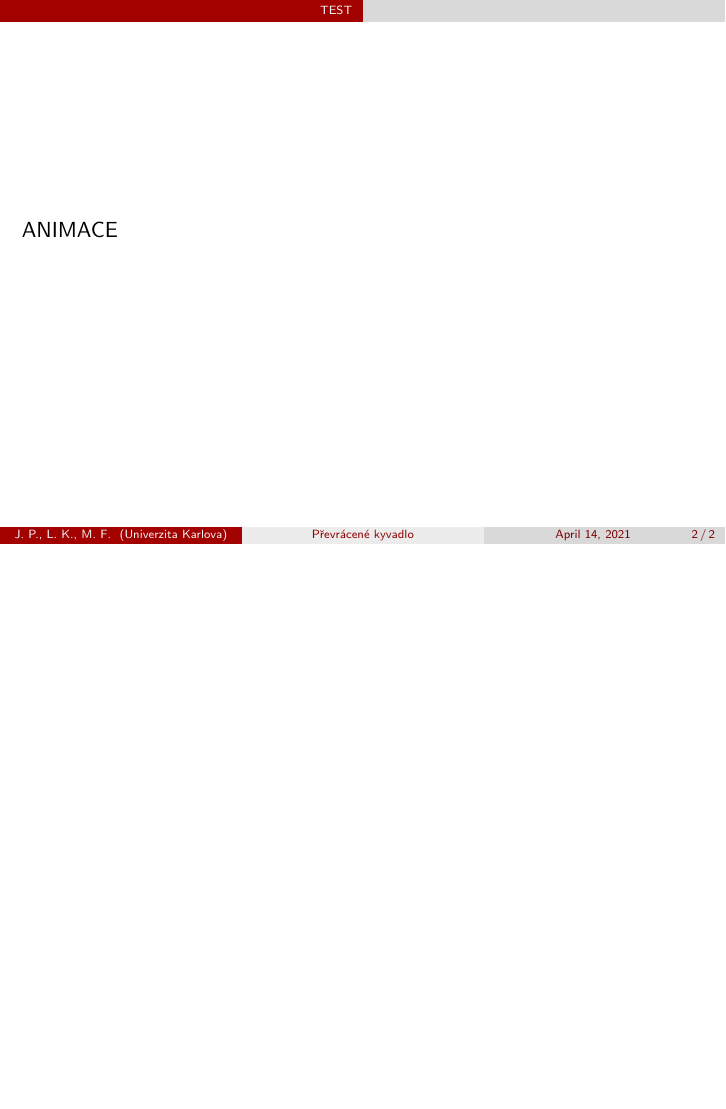
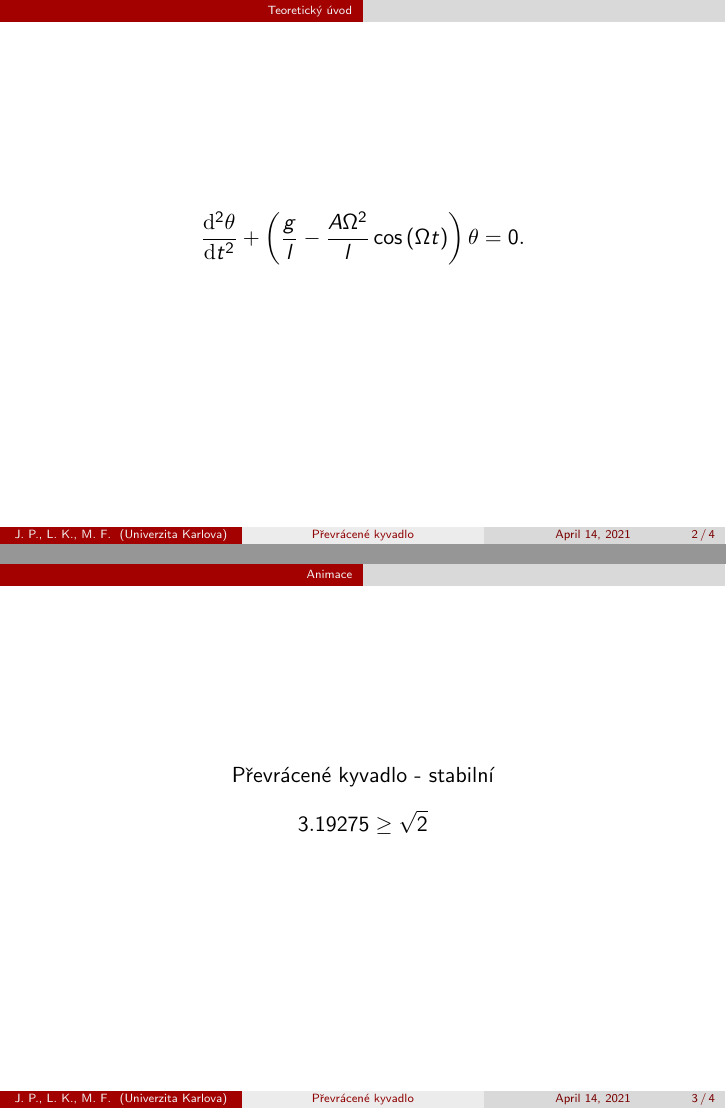
Before and after one commit to Jirkapucek/Heist-02, LaTeX slides (Latex/Prezentace.tex): page 2 of 2 before the commit and pages 2 and 3 of 4 after it, the two joined at a grey line, the shorter picture padded with empty space. Compiled offline with pdfLaTeX.

Commit message:
Add files via upload

```diff
--- a/Latex/Prezentace.tex
+++ b/Latex/Prezentace.tex
@@ -52,11 +52,48 @@
 \titlepage
 \end{frame}
 
-\section{TEST}
-\label{sec:test}
+\section{Teoretický úvod}
+\label{sec:uvod}
 
 \begin{frame}
-\href{run:./animace.mp4}{ANIMACE}
+\begin{equation*}
+  \label{eq:9}
+  \ddd{\theta}{t}
+  +
+  \left(
+    \frac{g}{l}
+    -
+    \frac{A \Omega^2}{l} \cos \left( \Omega t \right)
+  \right)
+  \theta
+  =
+  0
+  .
+\end{equation*}
 \end{frame}
 
+\section{Animace}
+\label{sec:animace}
+
+\begin{frame}
+\begin{center}
+\href{run:./animace.mp4}{Převrácené kyvadlo - stabilní}
+\begin{equation*}
+3.19275 \geq \sqrt{2}
+\end{equation*}
+\end{center}
+\end{frame}
+
+\begin{frame}
+\begin{center}
+\href{run:./animace2.mp4}{Převrácené kyvadlo - nestabilní}
+\begin{equation*}
+0.798189 \leq \sqrt{2}
+\end{equation*}
+\end{center}
+\end{frame}
+
+
+
+
 \end{document}
```
Also changed, not shown: 2 other files.
